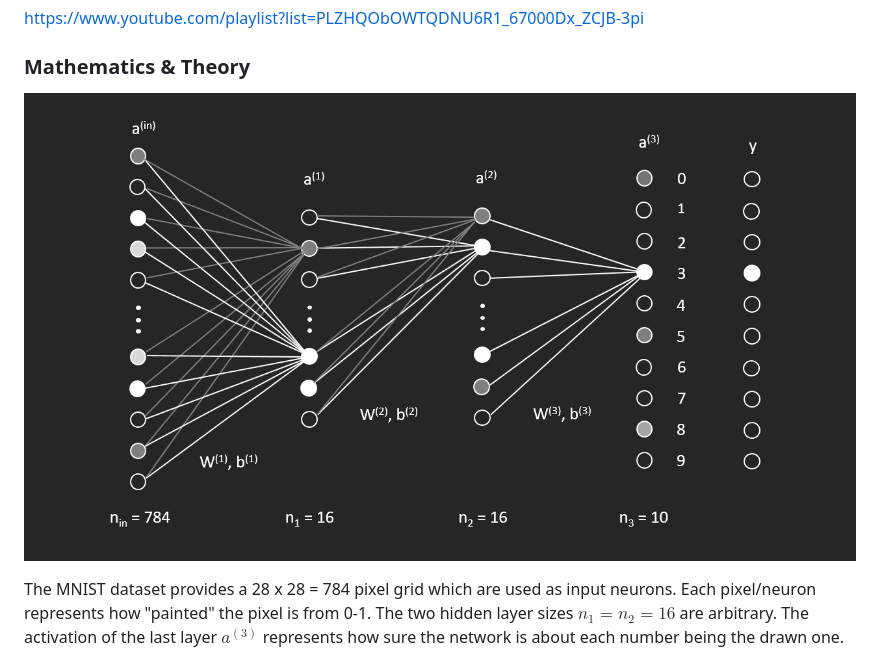
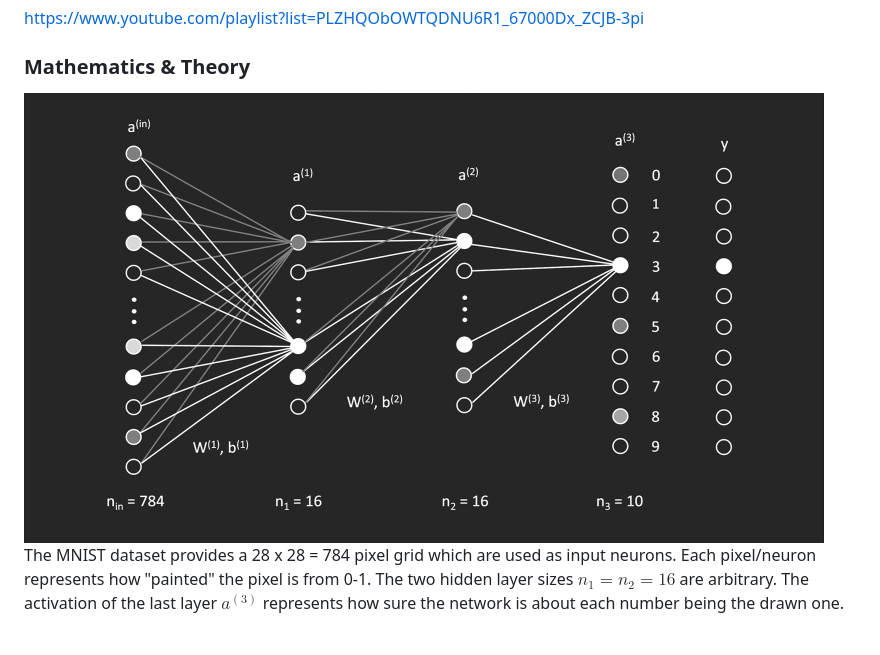
Before and after one commit to luniphys/number-neuralnetwork, a Markdown page: README.md, the part around the change. Drawn GitHub-style; pictures changed too: Images/network_image.jpg (deleted), Images/network_image.png (added).

```diff
--- a/README.md
+++ b/README.md
@@ -12,7 +12,7 @@ https://www.youtube.com/playlist?list=PLZHQObOWTQDNU6R1_67000Dx_ZCJB-3pi
 
 ### Mathematics & Theory
 
-![image](Images/network_image.jpg)
+<img src="Images/network_image.png" width="800">
 
 The MNIST dataset provides a 28 x 28 = 784 pixel grid which are used as input neurons. Each pixel/neuron represents how "painted" the pixel is from 0-1. The two hidden layer sizes $n_1 = n_2 = 16$ are arbitrary. The activation of the last layer $a^{(3)}$ represents how sure the network is about each number being the drawn one.
 
```
Also changed, not shown: 2 other files.
